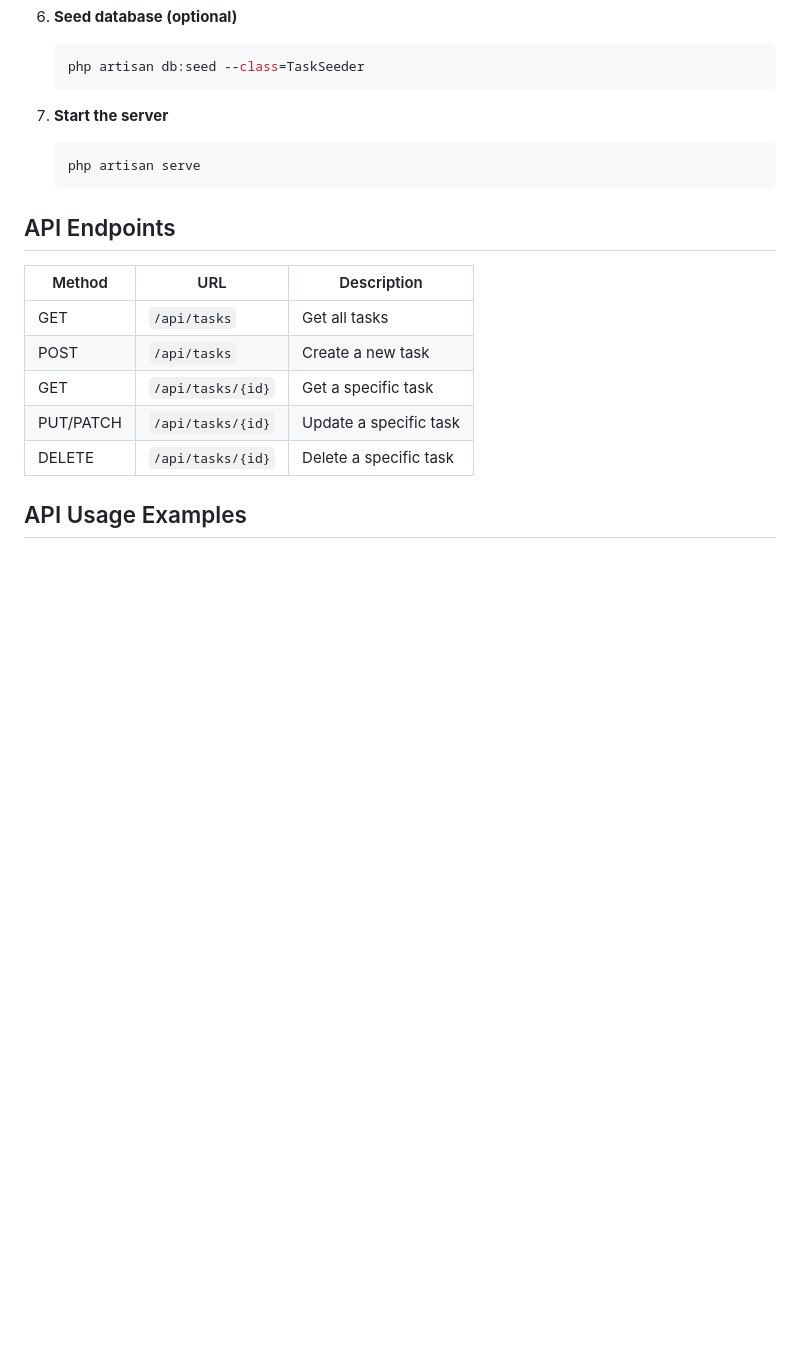
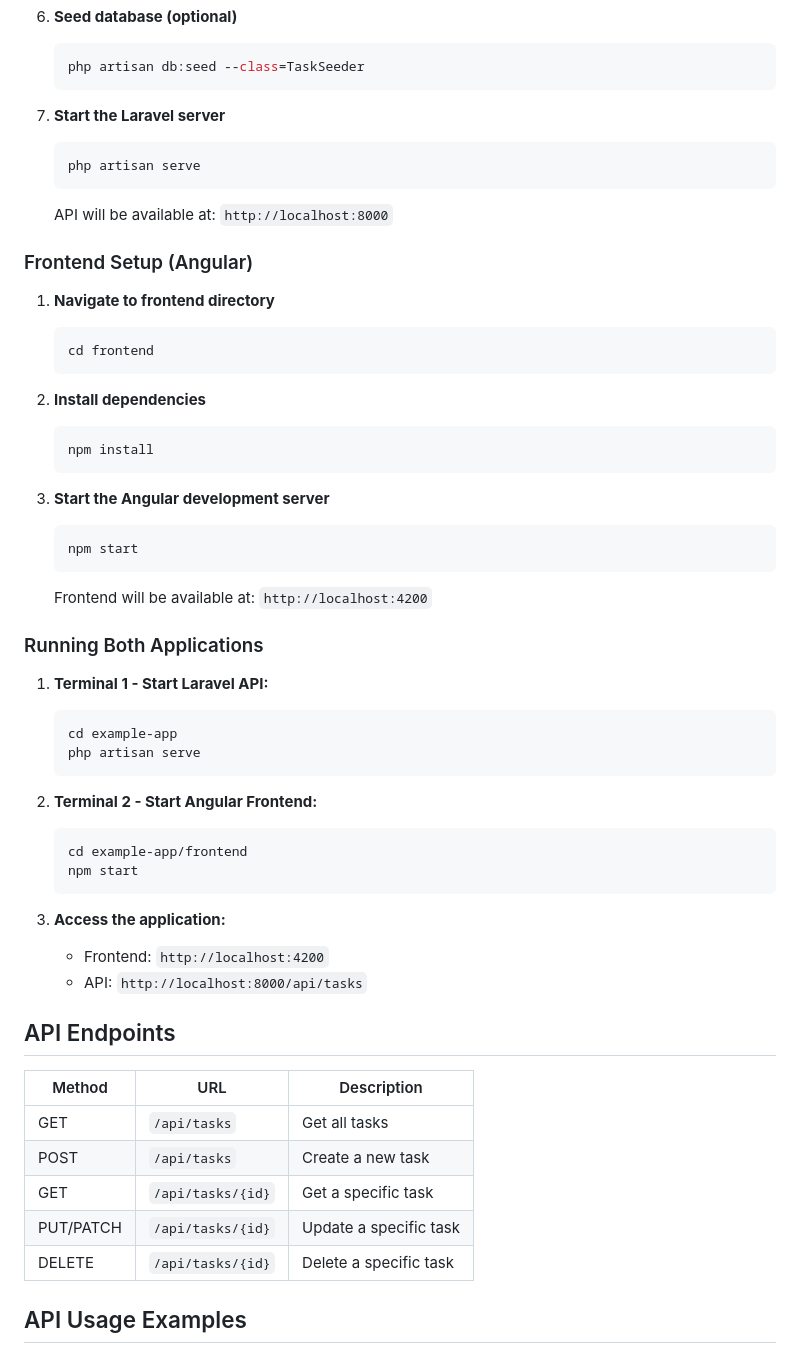
Before and after one commit to nageshbhutkade/TaskManagement, a Markdown page: README.md, the part around one of its changes. Drawn GitHub-style; blank space fills up the shorter version.

````diff
--- a/README.md
+++ b/README.md
@@ -59,10 +64,47 @@ A complete REST CRUD API for task management built with Laravel, following PSR-1
    php artisan db:seed --class=TaskSeeder
    ```
 
-7. **Start the server**
+7. **Start the Laravel server**
    ```bash
    php artisan serve
    ```
+   API will be available at: `http://localhost:8000`
+
+### Frontend Setup (Angular)
+
+1. **Navigate to frontend directory**
+   ```bash
+   cd frontend
+   ```
+
+2. **Install dependencies**
+   ```bash
+   npm install
+   ```
+
+3. **Start the Angular development server**
+   ```bash
+   npm start
+   ```
+   Frontend will be available at: `http://localhost:4200`
+
+### Running Both Applications
+
+1. **Terminal 1 - Start Laravel API:**
+   ```bash
+   cd example-app
+   php artisan serve
+   ```
+
+2. **Terminal 2 - Start Angular Frontend:**
+   ```bash
+   cd example-app/frontend
+   npm start
+   ```
+
+3. **Access the application:**
+   - Frontend: `http://localhost:4200`
+   - API: `http://localhost:8000/api/tasks`
 
 ## API Endpoints
 
````
Also changed, not shown: other parts of README.md (+20 -0 lines).
